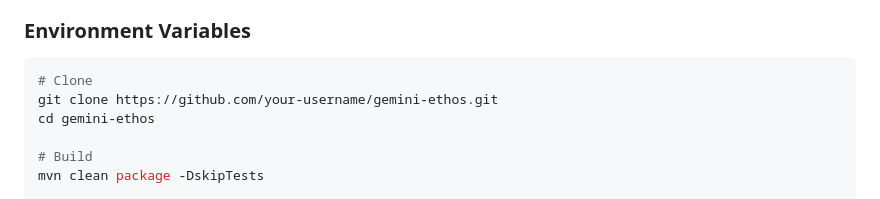
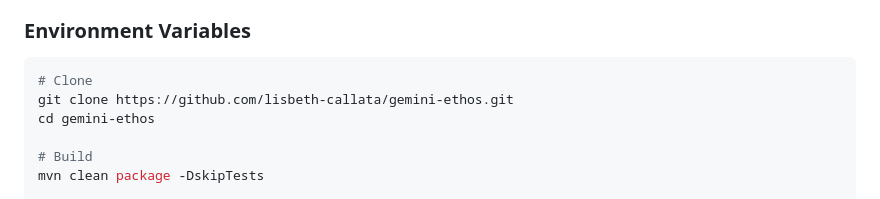
Before and after one commit to lisbeth-callata/gemini-ethos, a Markdown page: README.md, the part around the change. Drawn GitHub-style.

Commit message:
Update README with project details and setup instructions

````diff
--- a/README.md
+++ b/README.md
@@ -39,7 +39,7 @@
 
 ```bash
 # Clone
-git clone https://github.com/your-username/gemini-ethos.git
+git clone https://github.com/lisbeth-callata/gemini-ethos.git
 cd gemini-ethos
 
 # Build
````
